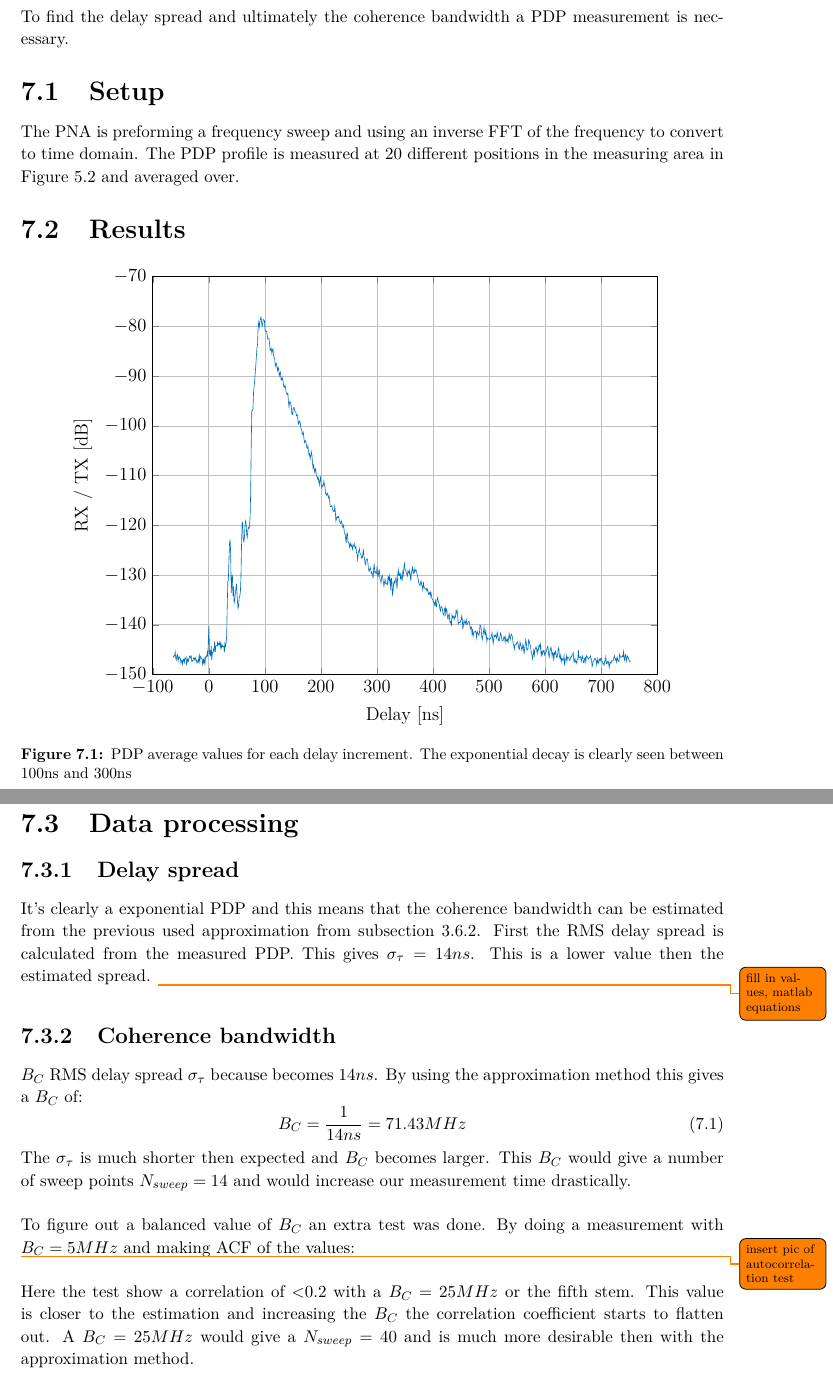
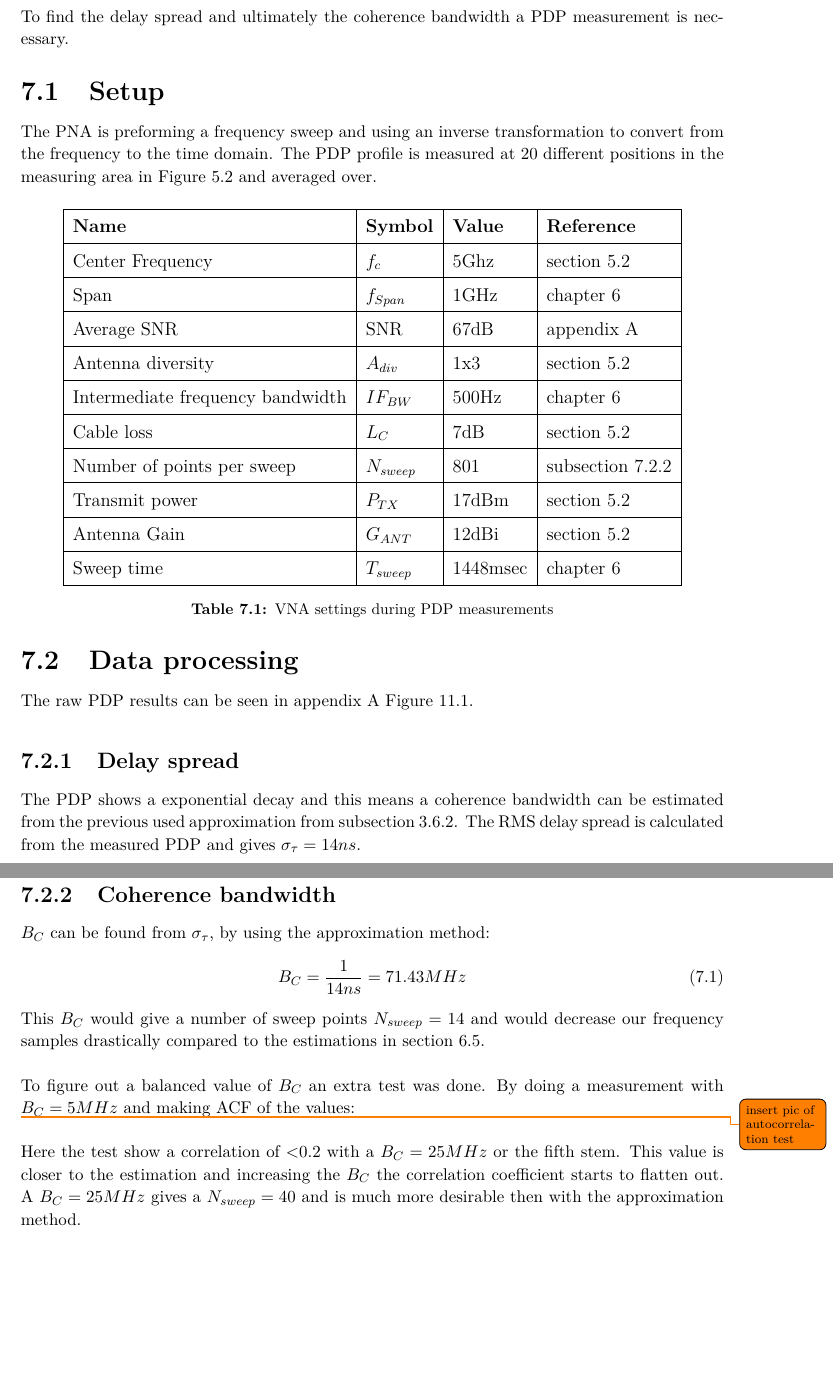
Before and after one commit to tkjj13/P8, a LaTeX thesis (report/main.tex, which reads report/chapter/MeasPDP.tex): two parts of pages 45 and 46 of 60, joined at a grey line, cut so that both start at the same text, the shorter picture padded with empty space. Compiled offline with pdfLaTeX.

Commit message:
meas pdpd

```diff
--- a/report/chapter/MeasPDP.tex
+++ b/report/chapter/MeasPDP.tex
@@ -1,32 +1,53 @@
 \chapter{Measurement of PDP}
 To find the delay spread and ultimately the coherence bandwidth a \gls{PDP} measurement is necessary.
 \section{Setup}
-The PNA is preforming a frequency sweep and using an inverse FFT of the frequency to convert to time domain.
+The PNA is preforming a frequency sweep and using an inverse transformation to convert from the frequency to the time domain.
 The PDP profile is measured at 20 different positions in the measuring area in \autoref{meas_area} and averaged over.
-\section{Results}
 
-\begin{figure}[H]
+\begin{table}[H]
 \centering
-\input{figures/PDPMeas.tex}
-\caption{PDP average values for each delay increment. The exponential decay is clearly seen between 100ns and 300ns}
+\begin{tabular}{|l|l|l|l|}
+\hline
+\textbf{Name}					& \textbf{Symbol} & \textbf{Value} 	& \textbf{Reference} 		\\ \hline
+Center Frequency                & $f_c$       	& 5Ghz              & \autoref{equipment}		\\ \hline
+Span 							& $f_{Span}$ 	& 1GHz 				& \autoref{sec:setup_parameter} \\ \hline
+Average SNR	                   	& SNR          	& 67dB            	& appendix  \ref{app:SNR} 	\\ \hline
+Antenna diversity               & $A_{div}$   	& 1x3    			& \autoref{equipment} 		\\ \hline
+Intermediate frequency bandwidth & $IF_{BW}$    & 500Hz   			& \autoref{sec:setup_parameter} \\ \hline
+Cable loss 						& $L_{C}$     	& 7dB         		& \autoref{equipment} 		\\ \hline
+Number of points per sweep 		& $N_{sweep}$ 	& 801				& \autoref{sec:coherence_bandwidth} \\ \hline
+Transmit power 					& $P_{TX}$ 		& 17dBm				& \autoref{equipment} 		\\ \hline
+Antenna Gain 					& $G_{ANT}$ 	& 12dBi 			& \autoref{equipment} \\ \hline
+Sweep time 						& $T_{sweep}$ 	& 1448msec			& \autoref{sec:setup_parameter} \\ \hline
+\end{tabular}
+\caption{VNA settings during PDP measurements}
+\label{pdp_specs}
+\end{table}
 
-\label{fig:SNRMeas}
-\end{figure}
+%\section{Results}
+%
+%\begin{figure}[H]
+%\centering
+%\input{figures/PDPMeas.tex}
+%\caption{PDP average values for each delay increment. The exponential decay is clearly seen between 100ns and 300ns}
+%\label{fig:SNRMeas}
+%\end{figure}
+
 \section{Data processing}
+The raw PDP results can be seen in \appref{app:SNR} \autoref{fig:SNRMeas}.
+\subsection{Delay spread}
+The PDP shows a exponential decay and this means a coherence bandwidth can be estimated from the previous used approximation from \autoref{bc_aprox}. The RMS delay spread is calculated from the measured PDP and gives $\sigma_{\tau} = 14ns$.
 
-\subsection{Delay spread}
-It's clearly a exponential PDP and this means that the coherence bandwidth can be estimated from the previous used approximation from \autoref{bc_aprox}. First the RMS delay spread is calculated from the measured PDP. This gives $\sigma_{\tau} = 14ns$. This is a lower value then the estimated spread.
-\todo {fill in values, matlab equations}
 \subsection{Coherence bandwidth}\label{sec:coherence_bandwidth}
-%After the PDP measurements the $B_C$ determined. Together with the $B_C$ and $\Delta f$ the $N_{sweep}$ becomes 41. This will give uncorrelated samples in frequency.
-$B_C$ RMS delay spread $\sigma_{\tau}$ because becomes $14ns$. By using the approximation method this gives a $B_C$ of:
+
+$B_C$ can be found from $\sigma_{\tau}$, by using the approximation method:
 \begin{equation}
 B_C = \frac{1}{14ns} = 71.43 MHz
 \end{equation}
-The $\sigma_{\tau}$ is much shorter then expected and $B_C$ becomes larger. This $B_C$ would give a number of sweep points $N_{sweep} = 14$ and would increase our measurement time drastically.
+This $B_C$ would give a number of sweep points $N_{sweep} = 14$ and would decrease our  frequency samples drastically compared to the estimations in \autoref{TIME_EST}.
 
 To figure out a balanced value of $B_C$ an extra test was done. By doing a measurement with $B_C = 5MHz$ and making \gls{ACF} of the values:
 
 \todo{insert pic of autocorrelation test}
 
-Here the test show a correlation of <0.2 with a $B_C = 25MHz$ or the fifth stem. This value is closer to the estimation and increasing the $B_C$ the correlation coefficient starts to flatten out. A $B_C = 25MHz$ would give a  $N_{sweep} = 40$ and is much more desirable then with the approximation method.
+Here the test show a correlation of <0.2 with a $B_C = 25MHz$ or the fifth stem. This value is closer to the estimation and increasing the $B_C$ the correlation coefficient starts to flatten out. A $B_C = 25MHz$ gives a $N_{sweep} = 40$ and is much more desirable then with the approximation method.
```
Also changed, not shown: report/chapter/AvailableResources.tex (+2 -1 lines).
